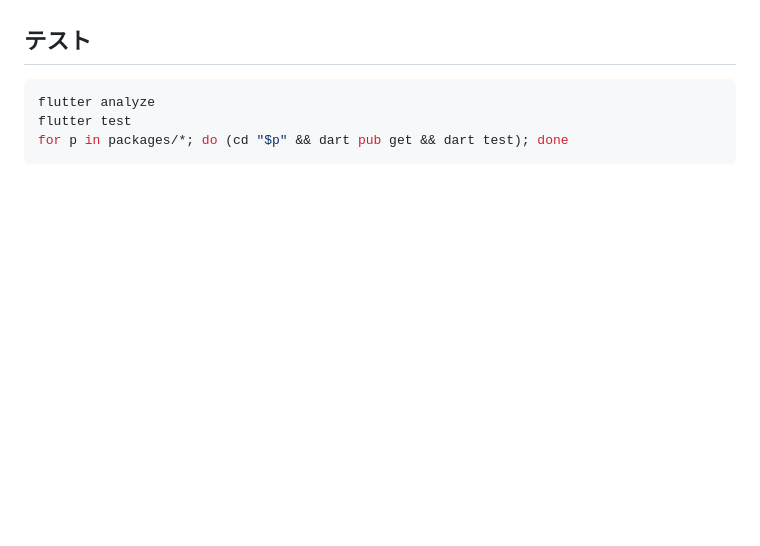
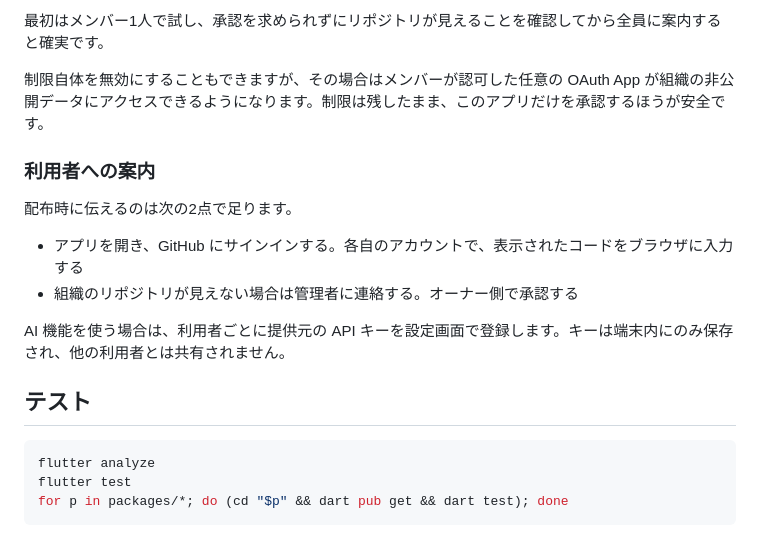
Before and after one commit to ykunisato/GitScholar, a Markdown page: README.md, the part around one of its changes. GitHub-like rendering; blank space fills up the shorter version.

````diff
--- a/README.md
+++ b/README.md
@@ -56,3 +113,16 @@ Client ID は秘密情報ではありません（クライアントシークレ
+最初はメンバー1人で試し、承認を求められずにリポジトリが見えることを確認してから全員に案内すると確実です。
+
+制限自体を無効にすることもできますが、その場合はメンバーが認可した任意の OAuth App が組織の非公開データにアクセスできるようになります。制限は残したまま、このアプリだけを承認するほうが安全です。
+
+### 利用者への案内
+
+配布時に伝えるのは次の2点で足ります。
+
+- アプリを開き、GitHub にサインインする。各自のアカウントで、表示されたコードをブラウザに入力する
+- 組織のリポジトリが見えない場合は管理者に連絡する。オーナー側で承認する
+
+AI 機能を使う場合は、利用者ごとに提供元の API キーを設定画面で登録します。キーは端末内にのみ保存され、他の利用者とは共有されません。
+
 ## テスト
 
 ```bash
````
Also changed, not shown: other parts of README.md (+57 -0 lines), docs/04_github_integration.md (+8 -0 lines).
